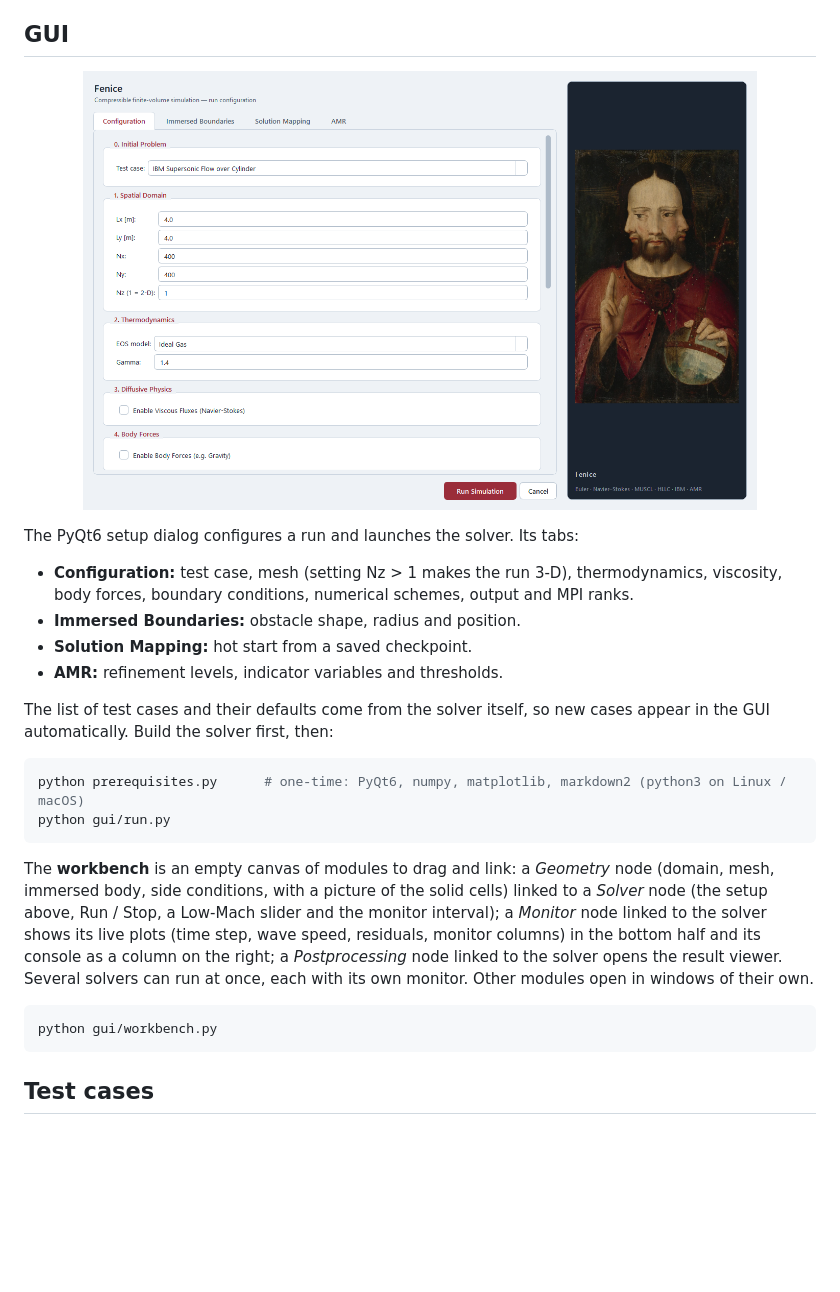
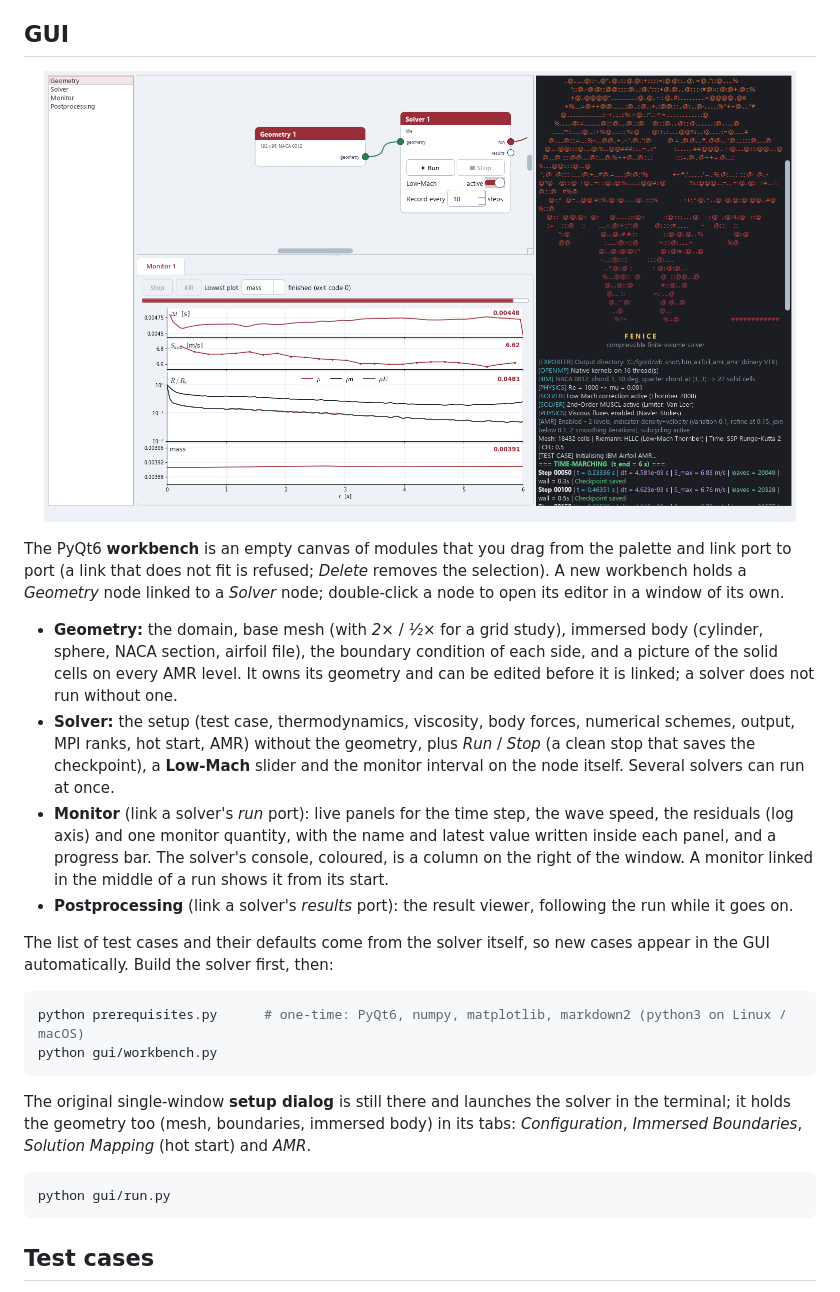
Before and after one commit to edotaglialatela/fenice, a Markdown page: README.md, the part around the change. Drawn GitHub-style; pictures changed too: docs/img/gui_workbench.png (added); blank space fills up the shorter version.

Commit message:
README: GUI section describes the workbench (nodes, monitor, console), with a screenshot
Co-Authored-By: Claude Sonnet 5.5 <noreply@anthropic.com>

````diff
--- a/README.md
+++ b/README.md
@@ -132,34 +132,39 @@ run cleanly and saves the checkpoint.
 ## GUI
 
 <p align="center">
-  <img src="docs/img/gui_setup.png" width="85%" alt="The Fenice setup dialog">
+  <img src="docs/img/gui_workbench.png" width="95%" alt="The Fenice workbench: modules linked on a canvas, live monitor below, the console on the right">
 </p>
 
-The PyQt6 setup dialog configures a run and launches the solver. Its tabs:
+The PyQt6 **workbench** is an empty canvas of modules that you drag from the palette and link port to port
+(a link that does not fit is refused; *Delete* removes the selection). A new workbench holds a *Geometry*
+node linked to a *Solver* node; double-click a node to open its editor in a window of its own.
 
-- **Configuration:** test case, mesh (setting Nz > 1 makes the run 3-D), thermodynamics,
-  viscosity, body forces, boundary conditions, numerical schemes, output and MPI ranks.
-- **Immersed Boundaries:** obstacle shape, radius and position.
-- **Solution Mapping:** hot start from a saved checkpoint.
-- **AMR:** refinement levels, indicator variables and thresholds.
+- **Geometry:** the domain, base mesh (with *2×* / *½×* for a grid study), immersed body (cylinder, sphere,
+  NACA section, airfoil file), the boundary condition of each side, and a picture of the solid cells on every
+  AMR level. It owns its geometry and can be edited before it is linked; a solver does not run without one.
+- **Solver:** the setup (test case, thermodynamics, viscosity, body forces, numerical schemes, output, MPI
+  ranks, hot start, AMR) without the geometry, plus *Run* / *Stop* (a clean stop that saves the checkpoint),
+  a **Low-Mach** slider and the monitor interval on the node itself. Several solvers can run at once.
+- **Monitor** (link a solver's *run* port): live panels for the time step, the wave speed, the residuals
+  (log axis) and one monitor quantity, with the name and latest value written inside each panel, and a
+  progress bar. The solver's console, coloured, is a column on the right of the window. A monitor linked in
+  the middle of a run shows it from its start.
+- **Postprocessing** (link a solver's *results* port): the result viewer, following the run while it goes on.
 
-The list of test cases and their defaults come from the solver itself, so new cases appear
-in the GUI automatically. Build the solver first, then:
+The list of test cases and their defaults come from the solver itself, so new cases appear in the GUI
+automatically. Build the solver first, then:
 
 ```bash
 python prerequisites.py      # one-time: PyQt6, numpy, matplotlib, markdown2 (python3 on Linux / macOS)
-python gui/run.py
+python gui/workbench.py
 ```
 
-The **workbench** is an empty canvas of modules to drag and link: a *Geometry* node (domain, mesh,
-immersed body, side conditions, with a picture of the solid cells) linked to a *Solver* node (the setup
-above, Run / Stop, a Low-Mach slider and the monitor interval); a *Monitor* node linked to the solver
-shows its live plots (time step, wave speed, residuals, monitor columns) in the bottom half and its
-console as a column on the right; a *Postprocessing* node linked to the solver opens the result viewer.
-Several solvers can run at once, each with its own monitor. Other modules open in windows of their own.
+The original single-window **setup dialog** is still there and launches the solver in the terminal; it
+holds the geometry too (mesh, boundaries, immersed body) in its tabs: *Configuration*, *Immersed
+Boundaries*, *Solution Mapping* (hot start) and *AMR*.
 
 ```bash
-python gui/workbench.py
+python gui/run.py
 ```
 
 ## Test cases
````
